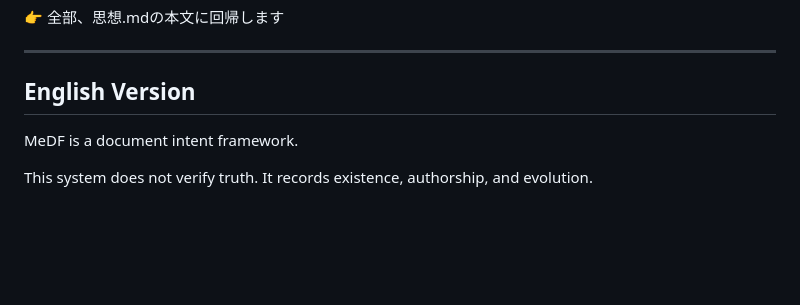
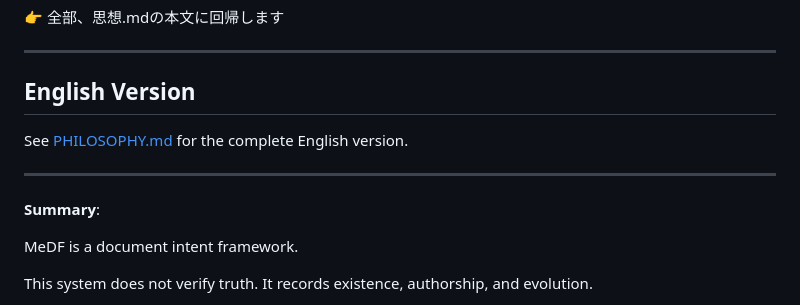
Before and after one commit to maskin/medf, a Markdown page: 思想.md, the part around the change. Drawn GitHub-style; blank space fills up the shorter version.

```diff
--- a/思想.md
+++ b/思想.md
@@ -145,6 +145,12 @@ MEDFは、
 
 ## English Version
 
+See [PHILOSOPHY.md](PHILOSOPHY.md) for the complete English version.
+
+---
+
+**Summary**:
+
 MeDF is a document intent framework.
 
 This system does not verify truth.
```
Also changed, not shown: PHILOSOPHY.md (added, +134 -0 lines), README.md (+1 -1 lines).
